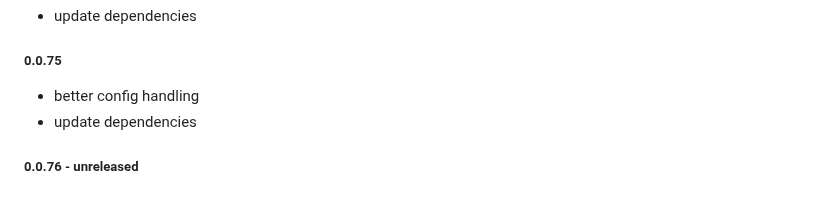
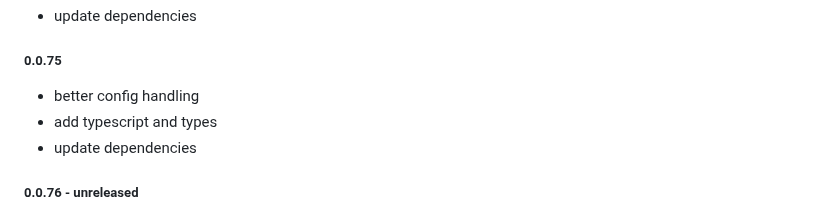
Before and after one commit to magic/format, a Markdown page: README.md, the part around the change. GitHub-like rendering.

Commit message:
readme: update changelog

```diff
--- a/README.md
+++ b/README.md
@@ -425,6 +425,7 @@ update dependencies
 ##### 0.0.75
 
 - better config handling
+- add typescript and types
 - update dependencies
 
 ##### 0.0.76 - unreleased
```
